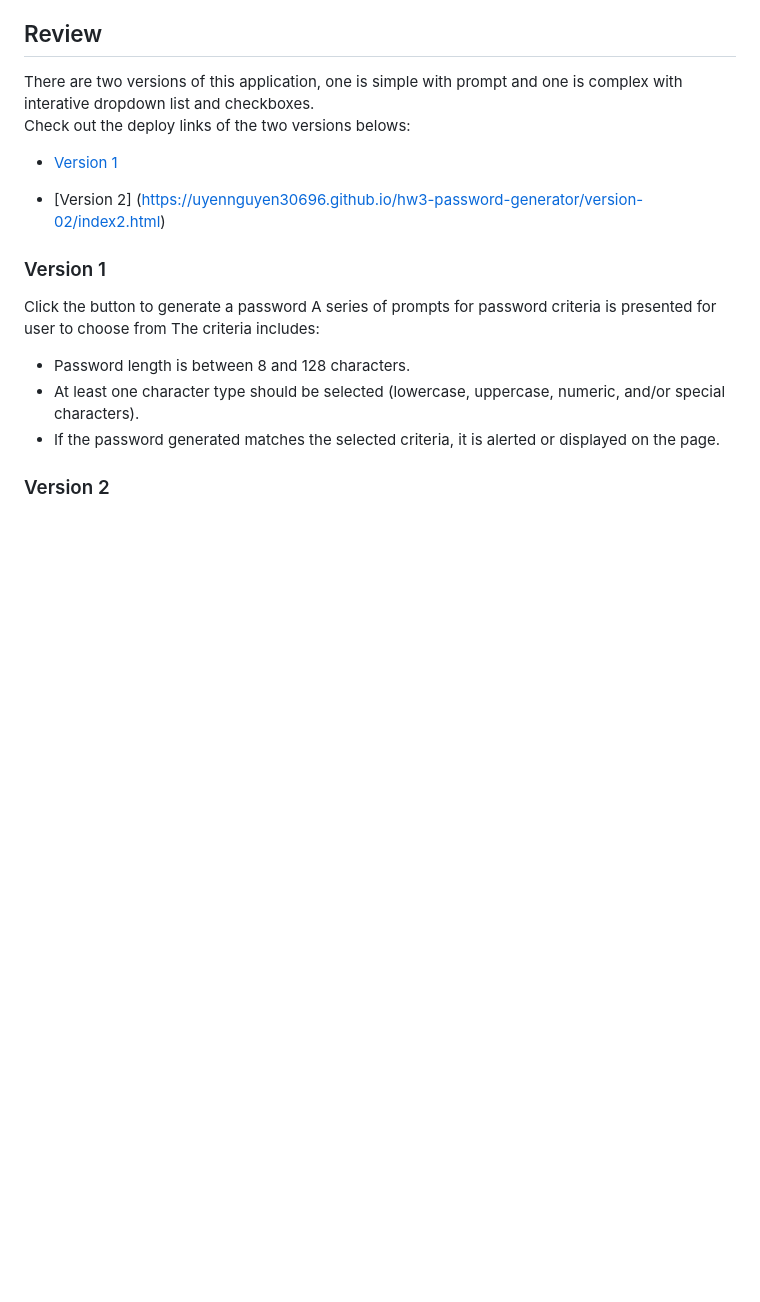
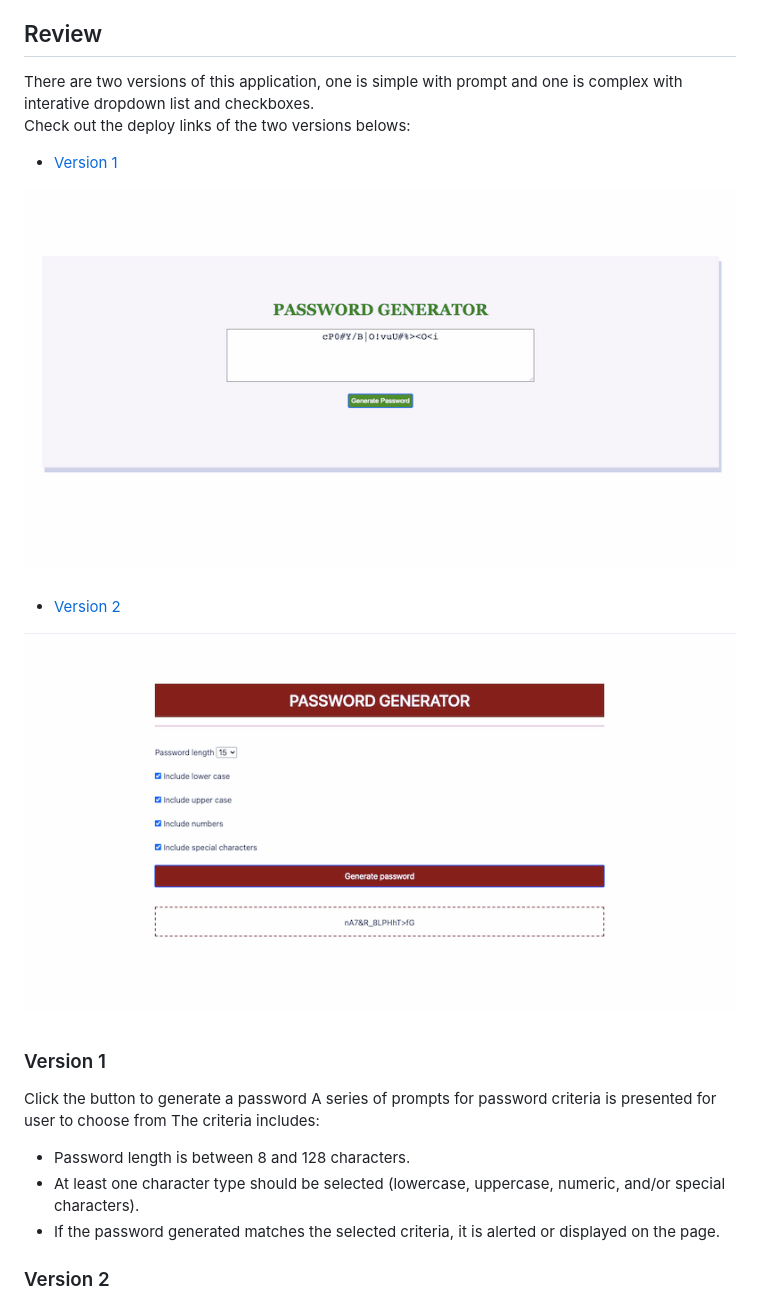
Before and after one commit to uyennguyen30696/hw3-javascript, a Markdown page: README.md, the part around the change. GitHub-like rendering; pictures changed too: images/version-1.png (added), images/version-2.png (added); blank space fills up the shorter version.

Commit message:
add images

```diff
--- a/README.md
+++ b/README.md
@@ -10,7 +10,11 @@ Check out the deploy links of the two versions belows:
 
 * [Version 1](https://uyennguyen30696.github.io/hw3-password-generator/version-01/index1.html)
 
-* [Version 2] (https://uyennguyen30696.github.io/hw3-password-generator/version-02/index2.html)
+![screenshot](./images/version-1.png)
+
+* [Version 2](https://uyennguyen30696.github.io/hw3-password-generator/version-02/index2.html)
+
+![screenshot](./images/version-2.png)
 ### Version 1
 
 Click the button to generate a password
```
